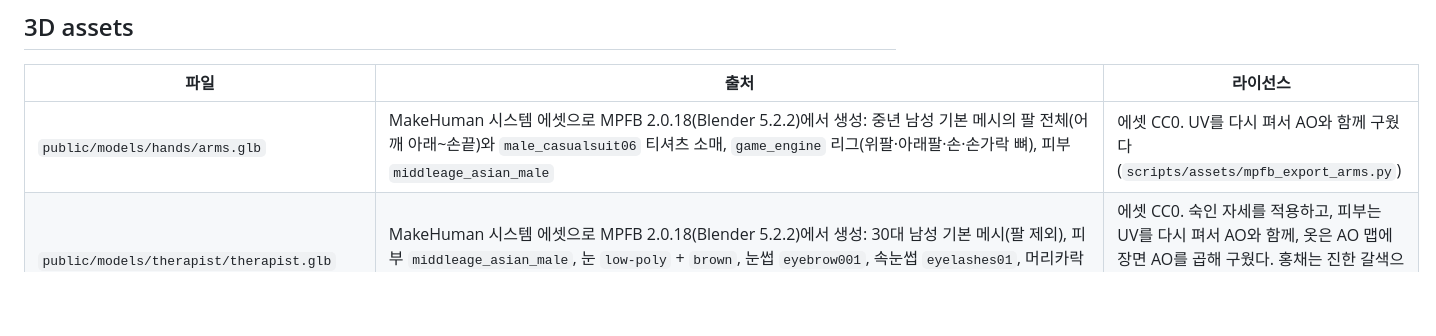
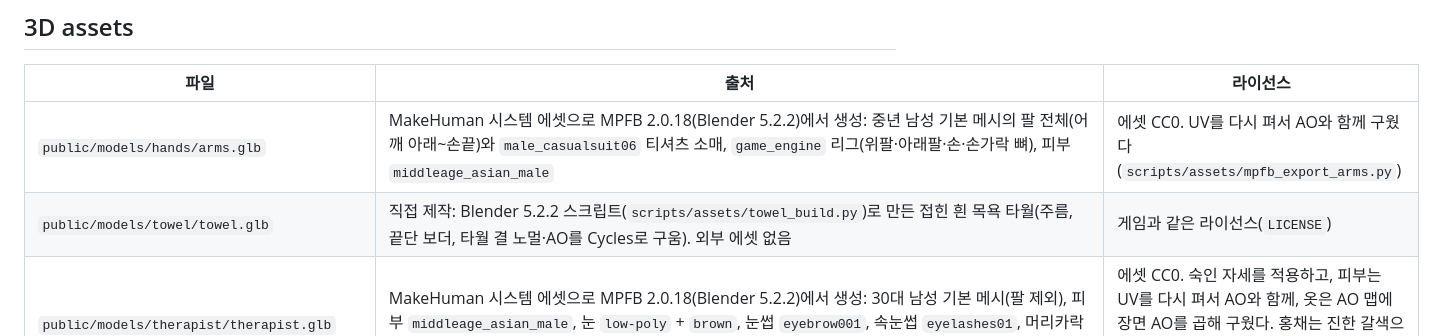
Before and after one commit to Gooreum/ttuk-chiro-clinic, a Markdown page: CREDITS.md, the part around the change. GitHub-like rendering; blank space fills up the shorter version.

Commit message:
docs: 견인 3인칭·척추 X-ray·타월·치료사·라이선스 기록
Claude-Session: https://claude.ai/code/session_011dGEt8sqwiFgtcbctATjbq

```diff
--- a/CREDITS.md
+++ b/CREDITS.md
@@ -16,6 +16,7 @@
 | 파일 | 출처 | 라이선스 |
 |---|---|---|
 | `public/models/hands/arms.glb` | MakeHuman 시스템 에셋으로 MPFB 2.0.18(Blender 5.2.2)에서 생성: 중년 남성 기본 메시의 팔 전체(어깨 아래~손끝)와 `male_casualsuit06` 티셔츠 소매, `game_engine` 리그(위팔·아래팔·손·손가락 뼈), 피부 `middleage_asian_male` | 에셋 CC0. UV를 다시 펴서 AO와 함께 구웠다(`scripts/assets/mpfb_export_arms.py`) |
+| `public/models/towel/towel.glb` | 직접 제작: Blender 5.2.2 스크립트(`scripts/assets/towel_build.py`)로 만든 접힌 흰 목욕 타월(주름, 끝단 보더, 타월 결 노멀·AO를 Cycles로 구움). 외부 에셋 없음 | 게임과 같은 라이선스(`LICENSE`) |
 | `public/models/therapist/therapist.glb` | MakeHuman 시스템 에셋으로 MPFB 2.0.18(Blender 5.2.2)에서 생성: 30대 남성 기본 메시(팔 제외), 피부 `middleage_asian_male`, 눈 `low-poly` + `brown`, 눈썹 `eyebrow001`, 속눈썹 `eyelashes01`, 머리카락 `short04`, 옷 `male_casualsuit06`, 신발 `shoes05`, `game_engine` 리그로 자세를 잡은 뒤 적용 | 에셋 CC0. 숙인 자세를 적용하고, 피부는 UV를 다시 펴서 AO와 함께, 옷은 AO 맵에 장면 AO를 곱해 구웠다. 홍채는 진한 갈색으로 다시 칠했다(`scripts/assets/therapist_build.py`) |
 | `public/models/patient02`~`patient05/*.glb` | patient01과 같은 방식으로 생성(`scripts/assets/patients.py` 프리셋): 피부 `middleage_asian_male`·`young_asian_male`·`young_asian_female`, 머리카락 `short03`·`short04`·`bob01`, 눈썹 `eyebrow002`·`eyebrow003`·`eyebrow009`, 속눈썹 `eyelashes02`, 옷 `female_casualsuit01` | 에셋 CC0. 회색 머리는 텍스처를 회색으로 다시 칠했다 |
 | `public/models/patient01/body.glb` | MakeHuman 시스템 에셋으로 MPFB 2.0.18(Blender 5.2.2)에서 생성: patient01과 같은 체형의 기본 메시(목 중간 아래), 옷 `male_casualsuit06`(AO·노멀 맵만), 피부 `young_asian_male` | 에셋 CC0. 팔을 내린 자세를 적용하고, 피부는 UV를 다시 펴서 AO와 함께 구웠다. 목 뼈와 호흡 모양 키는 직접 만들었다(`scripts/assets/mpfb_export_body.py`) |
```
Also changed, not shown: AGENTS.md (+7 -2 lines).
